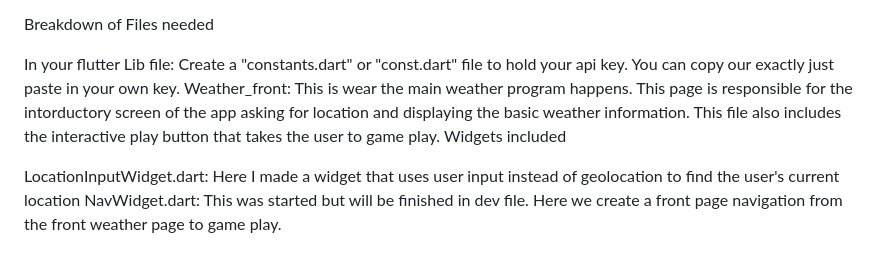
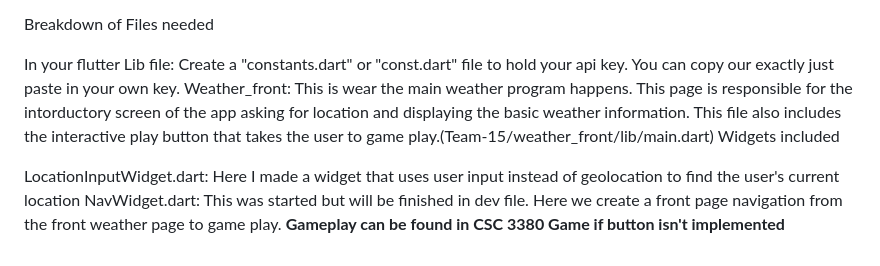
Before and after one commit to CSC-3380-Spring-2024/Team-15, a Markdown page: README.md, the part around the change. Rendered like a GitHub page.

```diff
--- a/README.md
+++ b/README.md
@@ -34,8 +34,9 @@ https://api.flutter.dev/flutter/material/NavigationBar-class.html
 Breakdown of Files needed
 
 In your flutter Lib file: Create a "constants.dart" or "const.dart" file to hold your api key. You can copy our exactly just paste in your own key.
-Weather_front: This is wear the main weather program happens. This page is responsible for the intorductory screen of the app asking for location and displaying the basic weather information. This file also includes the interactive play button that takes the user to game play.
+Weather_front: This is wear the main weather program happens. This page is responsible for the intorductory screen of the app asking for location and displaying the basic weather information. This file also includes the interactive play button that takes the user to game play.(Team-15/weather_front/lib/main.dart)
 Widgets included
 
 LocationInputWidget.dart: Here I made a widget that uses user input instead of geolocation to find the user's current location
 NavWidget.dart: This was started but will be finished in dev file. Here we create a front page navigation from the front weather page to game play.
+**Gameplay can be found in CSC 3380 Game if button isn't implemented**
```
